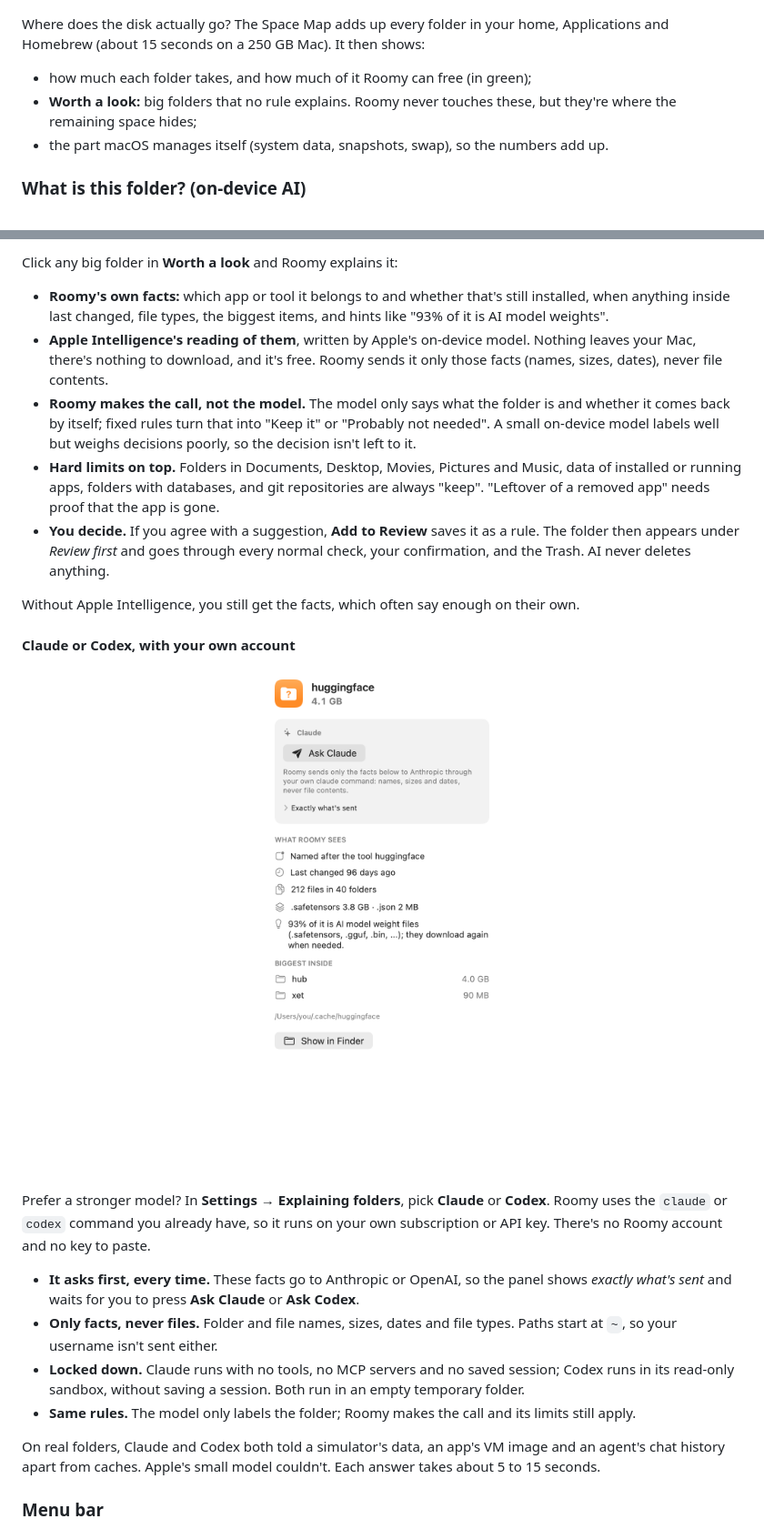
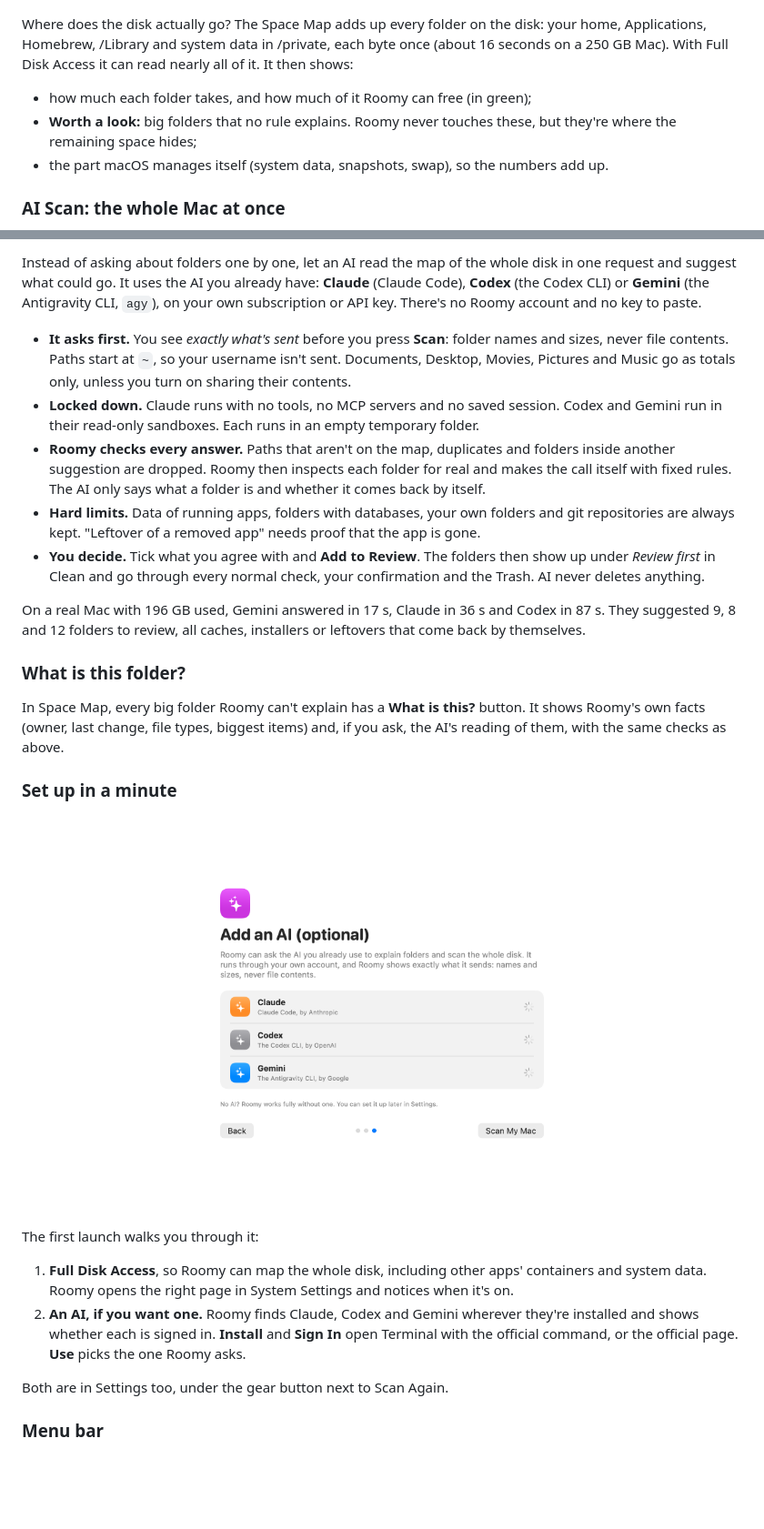
Before and after one commit to jurek-zsl/Roomy, a Markdown page: README.md, 2 parts joined by grey strips. Shown at 91% size. GitHub-like rendering; pictures changed too: docs/images/insight-ask.png (deleted), docs/images/welcome-ai.png (added); blank space fills up the shorter version.

```diff
--- a/README.md
+++ b/README.md
@@ -59,12 +59,12 @@ Click Clean, confirm, and Roomy cleans item by item, re-checking each one at tha
   </picture>
 </p>
 
-Where does the disk actually go? The Space Map adds up every folder in your home, Applications and Homebrew (about 15 seconds on a 250 GB Mac). It then shows:
+Where does the disk actually go? The Space Map adds up every folder on the disk: your home, Applications, Homebrew, /Library and system data in /private, each byte once (about 16 seconds on a 250 GB Mac). With Full Disk Access it can read nearly all of it. It then shows:
 
 - how much each folder takes, and how much of it Roomy can free (in green);
 - **Worth a look:** big folders that no rule explains. Roomy never touches these, but they're where the remaining space hides;
 - the part macOS manages itself (system data, snapshots, swap), so the numbers add up.
 
-### What is this folder? (on-device AI)
+### AI Scan: the whole Mac at once
 
 <p align="center">
@@ -72,29 +75,31 @@ Where does the disk actually go? The Space Map adds up every folder in your home
 </p>
 
-Click any big folder in **Worth a look** and Roomy explains it:
+Instead of asking about folders one by one, let an AI read the map of the whole disk in one request and suggest what could go. It uses the AI you already have: **Claude** (Claude Code), **Codex** (the Codex CLI) or **Gemini** (the Antigravity CLI, `agy`), on your own subscription or API key. There's no Roomy account and no key to paste.
 
-- **Roomy's own facts:** which app or tool it belongs to and whether that's still installed, when anything inside last changed, file types, the biggest items, and hints like "93% of it is AI model weights".
-- **Apple Intelligence's reading of them**, written by Apple's on-device model. Nothing leaves your Mac, there's nothing to download, and it's free. Roomy sends it only those facts (names, sizes, dates), never file contents.
-- **Roomy makes the call, not the model.** The model only says what the folder is and whether it comes back by itself; fixed rules turn that into "Keep it" or "Probably not needed". A small on-device model labels well but weighs decisions poorly, so the decision isn't left to it.
-- **Hard limits on top.** Folders in Documents, Desktop, Movies, Pictures and Music, data of installed or running apps, folders with databases, and git repositories are always "keep". "Leftover of a removed app" needs proof that the app is gone.
-- **You decide.** If you agree with a suggestion, **Add to Review** saves it as a rule. The folder then appears under *Review first* and goes through every normal check, your confirmation, and the Trash. AI never deletes anything.
+- **It asks first.** You see *exactly what's sent* before you press **Scan**: folder names and sizes, never file contents. Paths start at `~`, so your username isn't sent. Documents, Desktop, Movies, Pictures and Music go as totals only, unless you turn on sharing their contents.
+- **Locked down.** Claude runs with no tools, no MCP servers and no saved session. Codex and Gemini run in their read-only sandboxes. Each runs in an empty temporary folder.
+- **Roomy checks every answer.** Paths that aren't on the map, duplicates and folders inside another suggestion are dropped. Roomy then inspects each folder for real and makes the call itself with fixed rules. The AI only says what a folder is and whether it comes back by itself.
+- **Hard limits.** Data of running apps, folders with databases, your own folders and git repositories are always kept. "Leftover of a removed app" needs proof that the app is gone.
+- **You decide.** Tick what you agree with and **Add to Review**. The folders then show up under *Review first* in Clean and go through every normal check, your confirmation and the Trash. AI never deletes anything.
 
-Without Apple Intelligence, you still get the facts, which often say enough on their own.
+On a real Mac with 196 GB used, Gemini answered in 17 s, Claude in 36 s and Codex in 87 s. They suggested 9, 8 and 12 folders to review, all caches, installers or leftovers that come back by themselves.
 
-#### Claude or Codex, with your own account
+### What is this folder?
+
+In Space Map, every big folder Roomy can't explain has a **What is this?** button. It shows Roomy's own facts (owner, last change, file types, biggest items) and, if you ask, the AI's reading of them, with the same checks as above.
+
+### Set up in a minute
 
 <p align="center">
-  <img src="docs/images/insight-ask.png" width="320" alt="The explain panel set to Claude: an Ask Claude button, a note that only facts are sent, and a disclosure showing exactly what is sent">
+  <img src="docs/images/welcome-ai.png" width="520" alt="The welcome screen's AI step: Claude, Codex and Gemini, each with its status and a button to install, sign in or use it">
 </p>
 
-Prefer a stronger model? In **Settings → Explaining folders**, pick **Claude** or **Codex**. Roomy uses the `claude` or `codex` command you already have, so it runs on your own subscription or API key. There's no Roomy account and no key to paste.
+The first launch walks you through it:
 
-- **It asks first, every time.** These facts go to Anthropic or OpenAI, so the panel shows *exactly what's sent* and waits for you to press **Ask Claude** or **Ask Codex**.
-- **Only facts, never files.** Folder and file names, sizes, dates and file types. Paths start at `~`, so your username isn't sent either.
-- **Locked down.** Claude runs with no tools, no MCP servers and no saved session; Codex runs in its read-only sandbox, without saving a session. Both run in an empty temporary folder.
-- **Same rules.** The model only labels the folder; Roomy makes the call and its limits still apply.
+1. **Full Disk Access**, so Roomy can map the whole disk, including other apps' containers and system data. Roomy opens the right page in System Settings and notices when it's on.
+2. **An AI, if you want one.** Roomy finds Claude, Codex and Gemini wherever they're installed and shows whether each is signed in. **Install** and **Sign In** open Terminal with the official command, or the official page. **Use** picks the one Roomy asks.
 
-On real folders, Claude and Codex both told a simulator's data, an app's VM image and an agent's chat history apart from caches. Apple's small model couldn't. Each answer takes about 5 to 15 seconds.
+Both are in Settings too, under the gear button next to Scan Again.
 
 ### Menu bar
 
```
Also changed, not shown: other parts of README.md (+4 -1 lines), docs/images/ai-scan-dark.png (added), docs/images/ai-scan.png (added), docs/images/insight.png (deleted), 8 other files.
